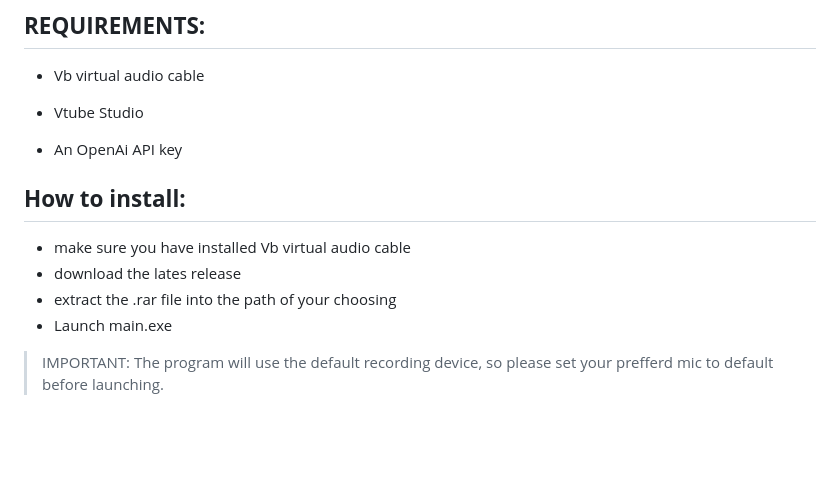
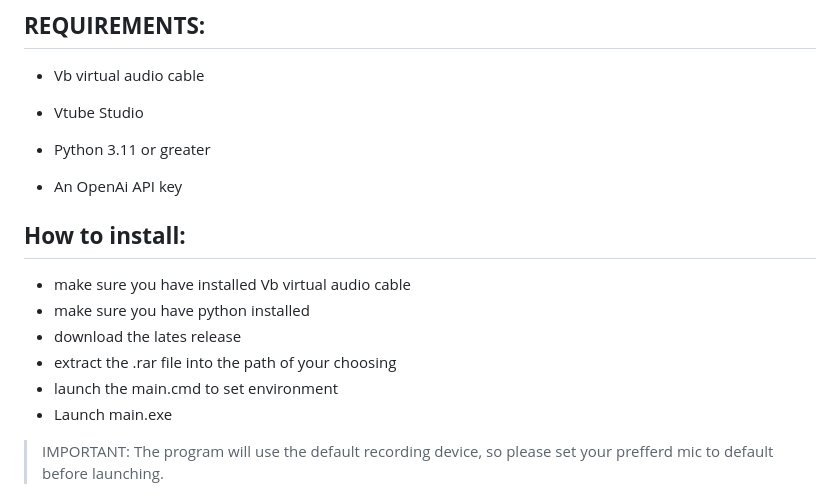
Before and after one commit to tyebgat/nous-intelligence, a Markdown page: README.md, the part around the change. Rendered like a GitHub page; blank space fills up the shorter version.

```diff
--- a/README.md
+++ b/README.md
@@ -14,13 +14,17 @@ Ai assistant with vtuber capabilities powered by chatgpt
 
 - Vtube Studio
 
+- Python 3.11 or greater
+
 - An OpenAi API key
 
 
 ## **How to install:**
 - make sure you have installed Vb virtual audio cable
+- make sure you have python installed
 - download the lates release
 - extract the .rar file into the path of your choosing
+- launch the main.cmd to set environment
 - Launch main.exe
 
 > IMPORTANT:
```
